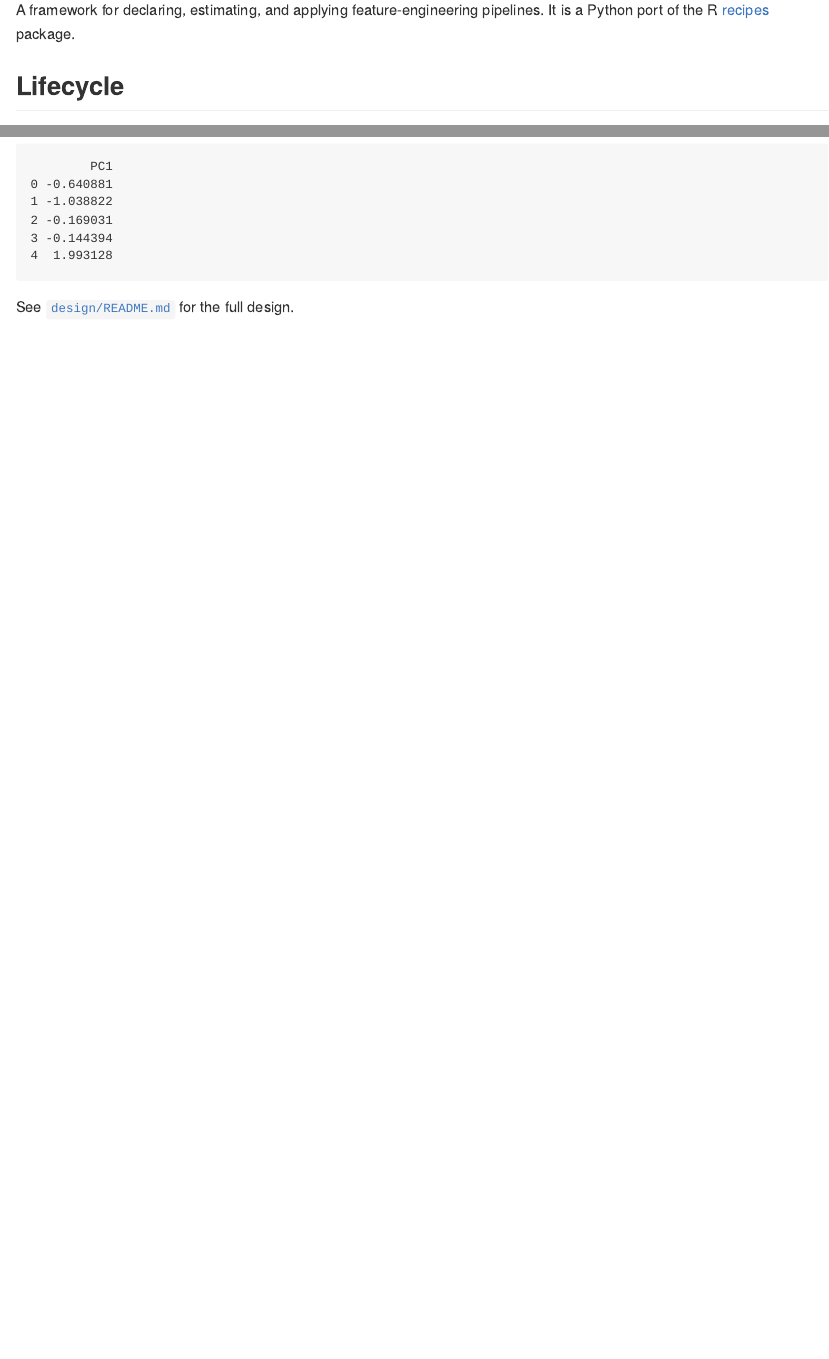
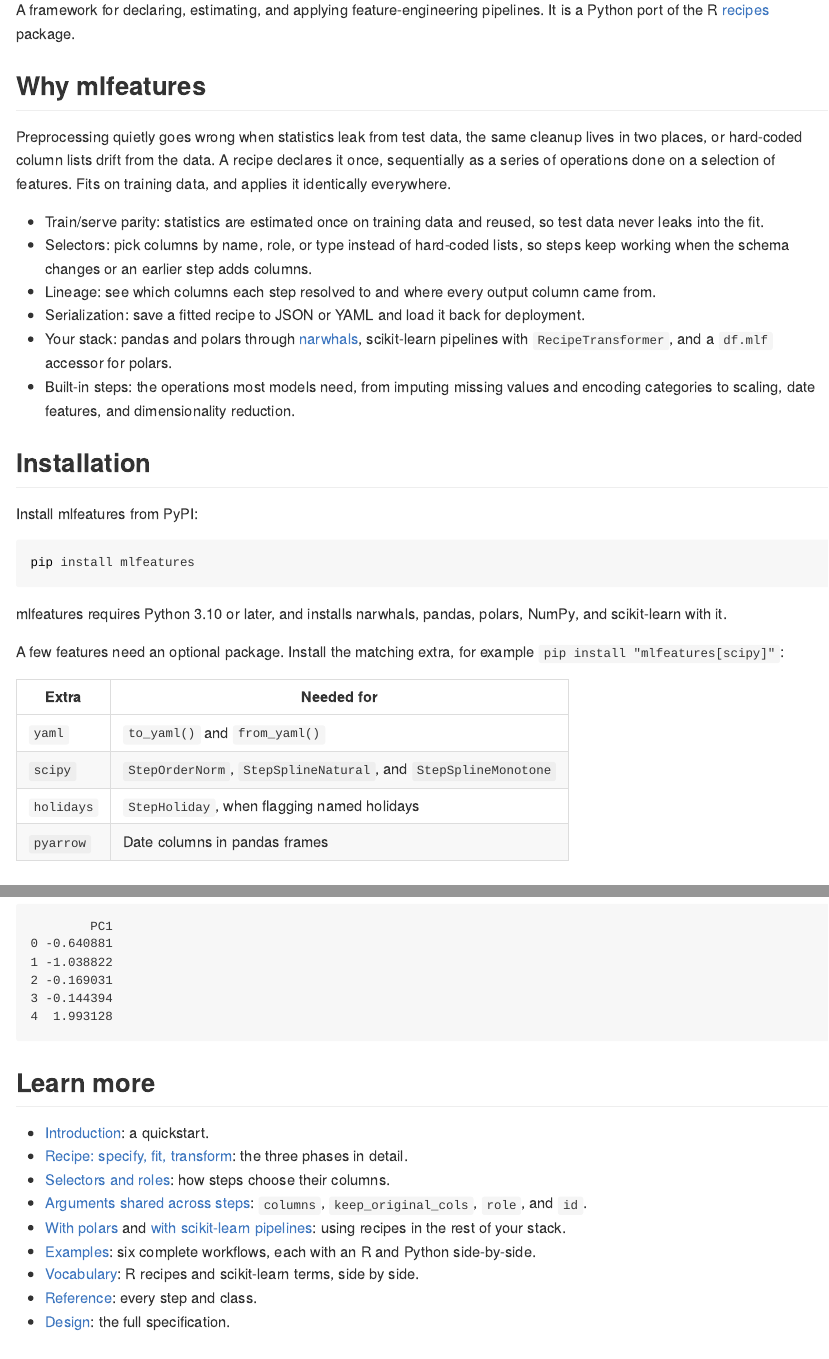
Before and after one commit to tidymodels/mlfeatures, a Quarto document (README.qmd): the page in a window 1100 px wide, from 110 px down, and a second part further down, joined at a grey line. The pictures show the output file README.md that the author committed with the source, drawn offline in the style of GitHub.

Commit message:
Add why, installation and learn-more sections to the README
Frame the package around the problems a recipe solves, document the install path and the optional extras users may need, and replace the single design link with a list of docs pages.

````diff
--- a/README.qmd
+++ b/README.qmd
@@ -8,6 +8,36 @@
      uv run --group docs quarto render README.qmd -->
 
 A framework for declaring, estimating, and applying feature-engineering pipelines. It is a Python port of the R [recipes](https://recipes.tidymodels.org/) package.
+
+## Why mlfeatures
+
+Preprocessing quietly goes wrong when statistics leak from test data, the same cleanup lives in two places, or hard-coded column lists drift from the data. A recipe declares it once, sequentially as a series of operations done on a selection of features. Fits on training data, and applies it identically everywhere.
+
+- Train/serve parity: statistics are estimated once on training data and reused, so test data never leaks into the fit.
+- Selectors: pick columns by name, role, or type instead of hard-coded lists, so steps keep working when the schema changes or an earlier step adds columns.
+- Lineage: see which columns each step resolved to and where every output column came from.
+- Serialization: save a fitted recipe to JSON or YAML and load it back for deployment.
+- Your stack: pandas and polars through [narwhals](https://narwhals-dev.github.io/narwhals/), scikit-learn pipelines with `RecipeTransformer`, and a `df.mlf` accessor for polars.
+- Built-in steps: the operations most models need, from imputing missing values and encoding categories to scaling, date features, and dimensionality reduction.
+
+## Installation
+
+Install mlfeatures from PyPI:
+
+```bash
+pip install mlfeatures
+```
+
+mlfeatures requires Python 3.10 or later, and installs narwhals, pandas, polars, NumPy, and scikit-learn with it.
+
+A few features need an optional package. Install the matching extra, for example `pip install "mlfeatures[scipy]"`:
+
+| Extra | Needed for |
+|---|---|
+| `yaml` | `to_yaml()` and `from_yaml()` |
+| `scipy` | `StepOrderNorm`, `StepSplineNatural`, and `StepSplineMonotone` |
+| `holidays` | `StepHoliday`, when flagging named holidays |
+| `pyarrow` | Date columns in pandas frames |
 
 ## Lifecycle
 
@@ -42,7 +72,17 @@
 print(result)
 ```
 
-See [`design/README.md`](https://github.com/tidymodels/mlfeatures/blob/main/design/README.md) for the full design.
+## Learn more
+
+- [Introduction](https://tidymodels.github.io/mlfeatures/user-guide/getting-started.html): a quickstart.
+- [Recipe: specify, fit, transform](https://tidymodels.github.io/mlfeatures/user-guide/basics/recipe-specify-fit-transform.html): the three phases in detail.
+- [Selectors and roles](https://tidymodels.github.io/mlfeatures/user-guide/basics/selectors-and-roles.html): how steps choose their columns.
+- [Arguments shared across steps](https://tidymodels.github.io/mlfeatures/user-guide/common-step-arguments.html): `columns`, `keep_original_cols`, `role`, and `id`.
+- [With polars](https://tidymodels.github.io/mlfeatures/user-guide/polars-extension.html) and [with scikit-learn pipelines](https://tidymodels.github.io/mlfeatures/user-guide/sklearn-pipelines.html): using recipes in the rest of your stack.
+- [Examples](https://tidymodels.github.io/mlfeatures/examples/index.html): six complete workflows, each with an R and Python side-by-side.
+- [Vocabulary](https://tidymodels.github.io/mlfeatures/user-guide/vocabulary.html): R recipes and scikit-learn terms, side by side.
+- [Reference](https://tidymodels.github.io/mlfeatures/reference/index.html): every step and class.
+- [Design](https://github.com/tidymodels/mlfeatures/blob/main/design/README.md): the full specification.
 
 ## Development
 
````
Also changed, not shown: README.md.
